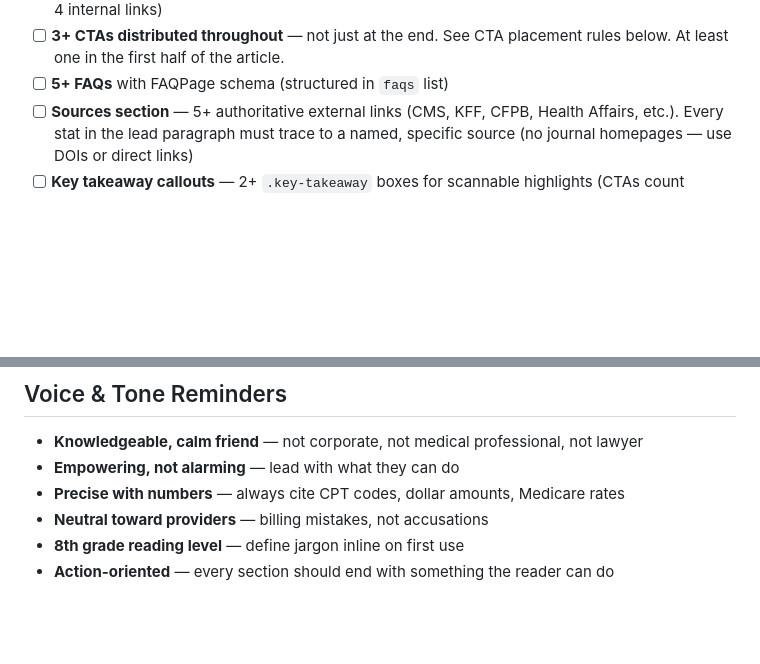
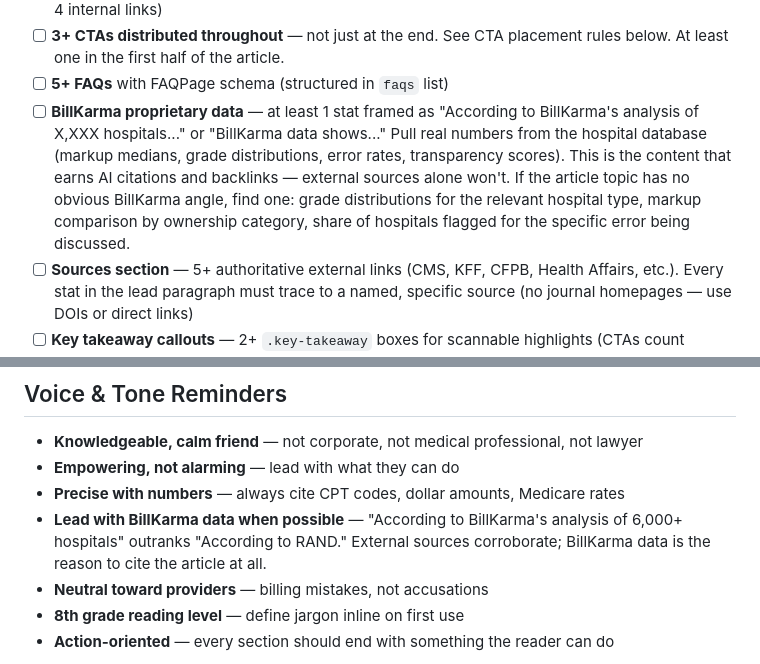
Before and after one commit to nitantbhartia/Medbill, a Markdown page: reference/ARTICLE_TEMPLATE.md, 2 parts joined by grey strips. Drawn GitHub-style; blank space fills up the shorter version.

Commit message:
docs: require proprietary BillKarma data stat in every article
Add checklist item and voice/tone reminder to ARTICLE_TEMPLATE.md
so future articles lead with "According to BillKarma's analysis of
X,XXX hospitals..." rather than relying solely on RAND/CMS/KFF.
Real hospital database numbers are the citation-earning differentiator.

https://claude.ai/code/session_01UiatnCGZptropKkv2fvgmf

```diff
--- a/reference/ARTICLE_TEMPLATE.md
+++ b/reference/ARTICLE_TEMPLATE.md
@@ -24,6 +24,15 @@ Before publishing, verify every item:
 - [ ] **3+ CTAs distributed throughout** — not just at the end. See CTA
       placement rules below. At least one in the first half of the article.
 - [ ] **5+ FAQs** with FAQPage schema (structured in `faqs` list)
+- [ ] **BillKarma proprietary data** — at least 1 stat framed as "According to
+      BillKarma's analysis of X,XXX hospitals..." or "BillKarma data shows..."
+      Pull real numbers from the hospital database (markup medians, grade
+      distributions, error rates, transparency scores). This is the content
+      that earns AI citations and backlinks — external sources alone won't.
+      If the article topic has no obvious BillKarma angle, find one: grade
+      distributions for the relevant hospital type, markup comparison by
+      ownership category, share of hospitals flagged for the specific error
+      being discussed.
 - [ ] **Sources section** — 5+ authoritative external links (CMS, KFF, CFPB,
       Health Affairs, etc.). Every stat in the lead paragraph must trace to
       a named, specific source (no journal homepages — use DOIs or direct links)
@@ -336,6 +345,9 @@ characters for mobile SERP display.
 - **Empowering, not alarming** — lead with what they can do
 - **Precise with numbers** — always cite CPT codes, dollar amounts, Medicare
   rates
+- **Lead with BillKarma data when possible** — "According to BillKarma's
+  analysis of 6,000+ hospitals" outranks "According to RAND." External sources
+  corroborate; BillKarma data is the reason to cite the article at all.
 - **Neutral toward providers** — billing mistakes, not accusations
 - **8th grade reading level** — define jargon inline on first use
 - **Action-oriented** — every section should end with something the reader
```
